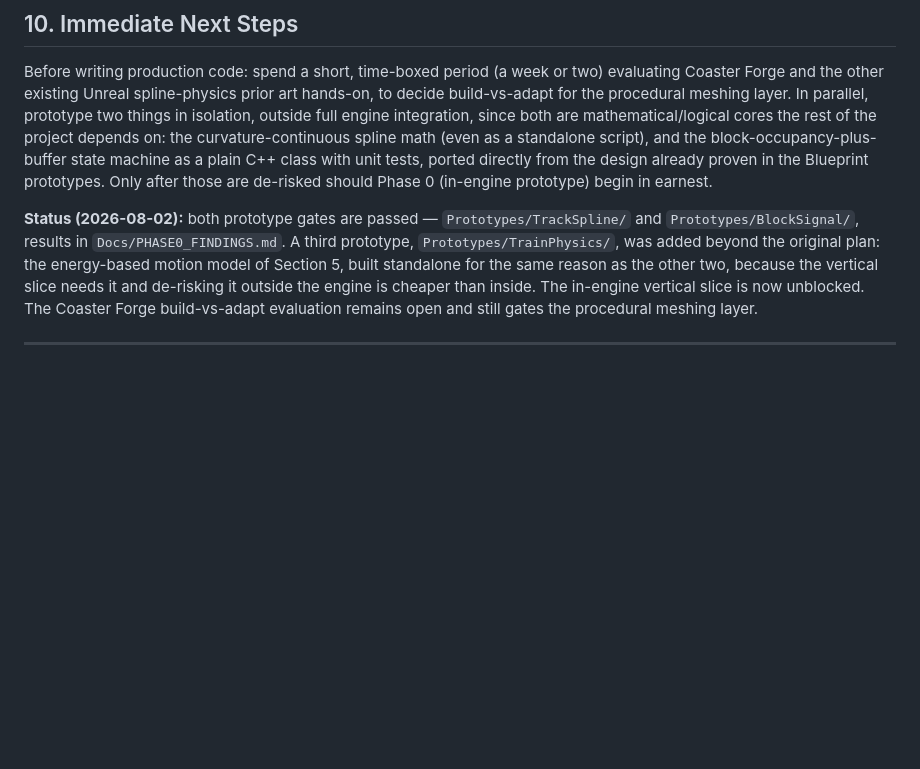
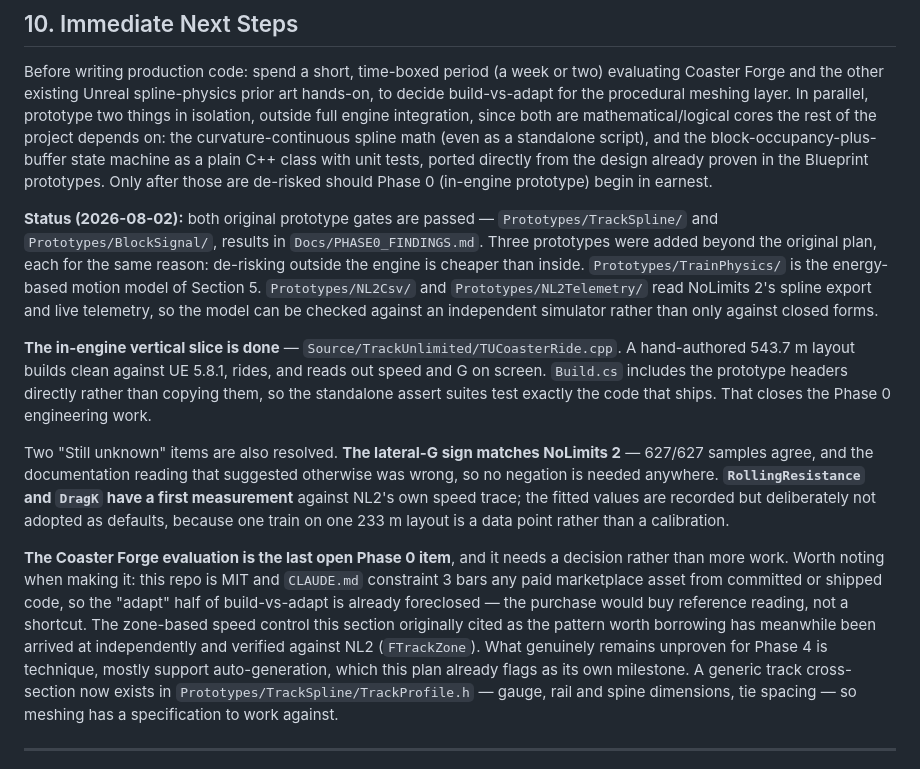
Before and after one commit to zebadrabbit/TrackUnlimited, a Markdown page: Docs/PROJECT_PLAN.md, the part around the change. GitHub-like rendering; blank space fills up the shorter version.

Commit message:
Docs: bring the plan status up to date with Phase 0 completion
PROJECT_PLAN Section 10 still said the vertical slice was "unblocked"
and listed two prototypes. Both are stale: the slice is done, and three
prototypes were added beyond the plan rather than one.

Also records, for whoever makes the Coaster Forge call, that the "adapt"
half of build-vs-adapt is already foreclosed -- this repo is MIT and
CLAUDE.md constraint 3 bars paid marketplace assets from shipped code,
so the purchase buys reference reading rather than a shortcut. The
zone-based speed control the section cited as the pattern worth
borrowing has since been arrived at independently (FTrackZone).

Co-Authored-By: Claude Opus 5 (1M context) <noreply@anthropic.com>

```diff
--- a/Docs/PROJECT_PLAN.md
+++ b/Docs/PROJECT_PLAN.md
@@ -102,7 +102,13 @@ One more concrete case worth flagging: the developer's prior spline-train protot
 
 Before writing production code: spend a short, time-boxed period (a week or two) evaluating Coaster Forge and the other existing Unreal spline-physics prior art hands-on, to decide build-vs-adapt for the procedural meshing layer. In parallel, prototype two things in isolation, outside full engine integration, since both are mathematical/logical cores the rest of the project depends on: the curvature-continuous spline math (even as a standalone script), and the block-occupancy-plus-buffer state machine as a plain C++ class with unit tests, ported directly from the design already proven in the Blueprint prototypes. Only after those are de-risked should Phase 0 (in-engine prototype) begin in earnest.
 
-**Status (2026-08-02):** both prototype gates are passed — `Prototypes/TrackSpline/` and `Prototypes/BlockSignal/`, results in `Docs/PHASE0_FINDINGS.md`. A third prototype, `Prototypes/TrainPhysics/`, was added beyond the original plan: the energy-based motion model of Section 5, built standalone for the same reason as the other two, because the vertical slice needs it and de-risking it outside the engine is cheaper than inside. The in-engine vertical slice is now unblocked. The Coaster Forge build-vs-adapt evaluation remains open and still gates the procedural meshing layer.
+**Status (2026-08-02):** both original prototype gates are passed — `Prototypes/TrackSpline/` and `Prototypes/BlockSignal/`, results in `Docs/PHASE0_FINDINGS.md`. Three prototypes were added beyond the original plan, each for the same reason: de-risking outside the engine is cheaper than inside. `Prototypes/TrainPhysics/` is the energy-based motion model of Section 5. `Prototypes/NL2Csv/` and `Prototypes/NL2Telemetry/` read NoLimits 2's spline export and live telemetry, so the model can be checked against an independent simulator rather than only against closed forms.
+
+**The in-engine vertical slice is done** — `Source/TrackUnlimited/TUCoasterRide.cpp`. A hand-authored 543.7 m layout builds clean against UE 5.8.1, rides, and reads out speed and G on screen. `Build.cs` includes the prototype headers directly rather than copying them, so the standalone assert suites test exactly the code that ships. That closes the Phase 0 engineering work.
+
+Two "Still unknown" items are also resolved. **The lateral-G sign matches NoLimits 2** — 627/627 samples agree, and the documentation reading that suggested otherwise was wrong, so no negation is needed anywhere. **`RollingResistance` and `DragK` have a first measurement** against NL2's own speed trace; the fitted values are recorded but deliberately not adopted as defaults, because one train on one 233 m layout is a data point rather than a calibration.
+
+**The Coaster Forge evaluation is the last open Phase 0 item**, and it needs a decision rather than more work. Worth noting when making it: this repo is MIT and `CLAUDE.md` constraint 3 bars any paid marketplace asset from committed or shipped code, so the "adapt" half of build-vs-adapt is already foreclosed — the purchase would buy reference reading, not a shortcut. The zone-based speed control this section originally cited as the pattern worth borrowing has meanwhile been arrived at independently and verified against NL2 (`FTrackZone`). What genuinely remains unproven for Phase 4 is technique, mostly support auto-generation, which this plan already flags as its own milestone. A generic track cross-section now exists in `Prototypes/TrackSpline/TrackProfile.h` — gauge, rail and spine dimensions, tie spacing — so meshing has a specification to work against.
 
 ---
 
```
